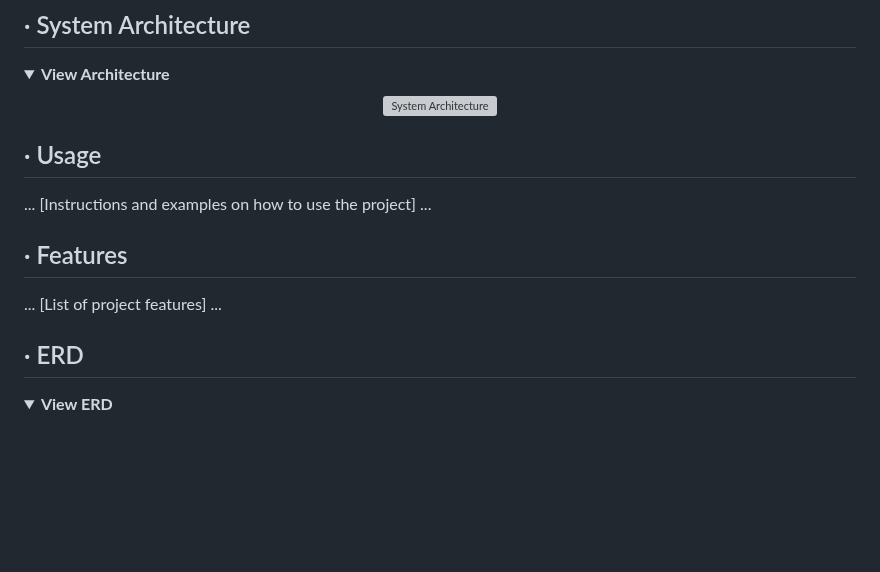
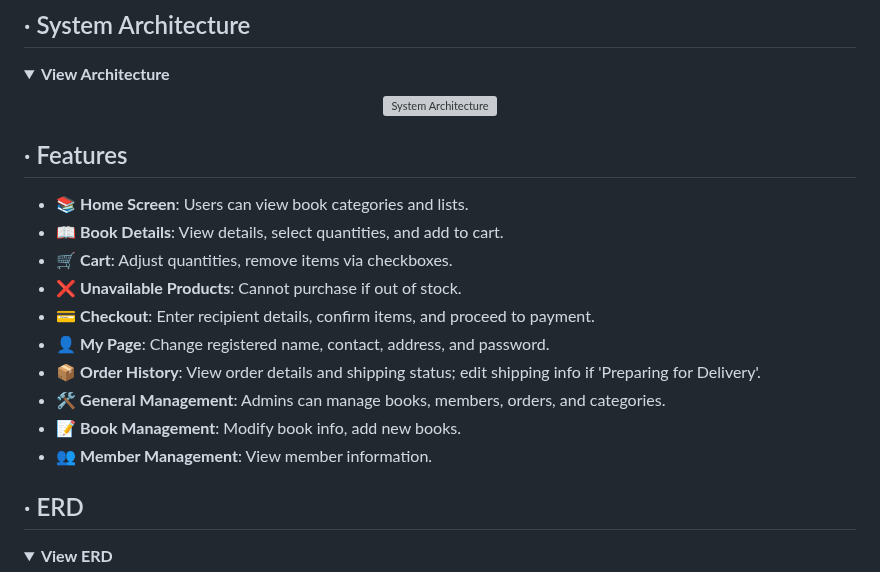
Before and after one commit to refresh-bookstore/refresh-bookstore, a Markdown page: README.md, the part around the change. Rendered like a GitHub page; folded sections open; blank space fills up the shorter version; grey boxes are pictures that could not be loaded.

```diff
--- a/README.md
+++ b/README.md
@@ -63,13 +63,20 @@
 </p>
 </details>
 
-<!-- Usage -->
-## &middot; Usage
-... [Instructions and examples on how to use the project] ...
-
 <!-- Features -->
 ## &middot; Features
-... [List of project features] ...
+- 📚 **Home Screen**: Users can view book categories and lists.
+- 📖 **Book Details**: View details, select quantities, and add to cart.
+- 🛒 **Cart**: Adjust quantities, remove items via checkboxes.
+- ❌ **Unavailable Products**: Cannot purchase if out of stock.
+- 💳 **Checkout**: Enter recipient details, confirm items, and proceed to payment.
+- 👤 **My Page**: Change registered name, contact, address, and password.
+- 📦 **Order History**: View order details and shipping status; edit shipping info if 'Preparing for Delivery'.
+- 🛠️ **General Management**: Admins can manage books, members, orders, and categories.
+- 📝 **Book Management**: Modify book info, add new books.
+- 👥 **Member Management**: View member information.
+
+
 
 <!-- ERD -->
 ## &middot; ERD
```
